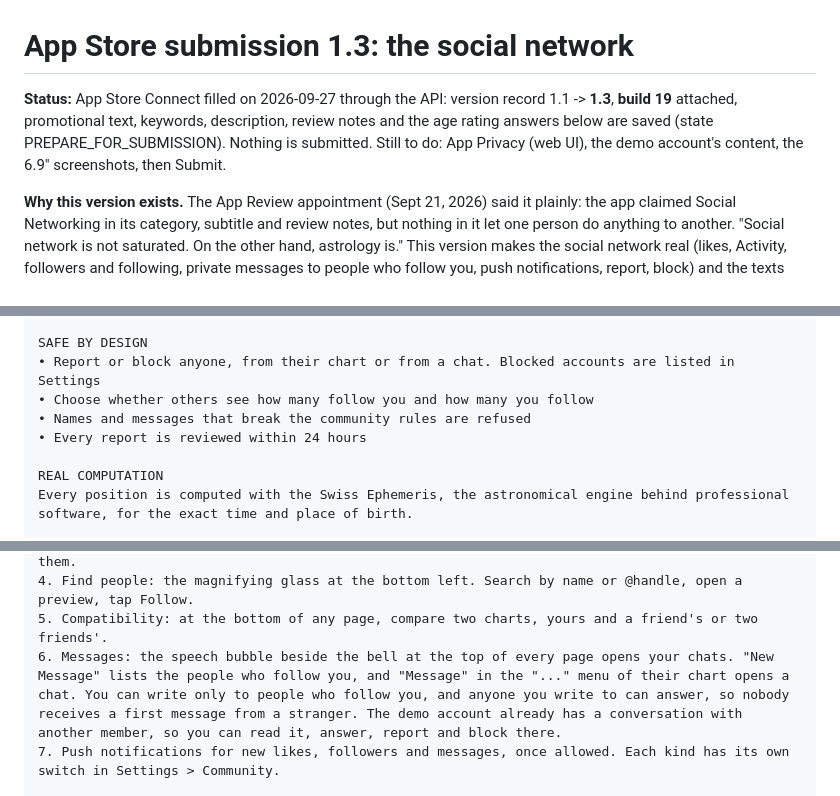
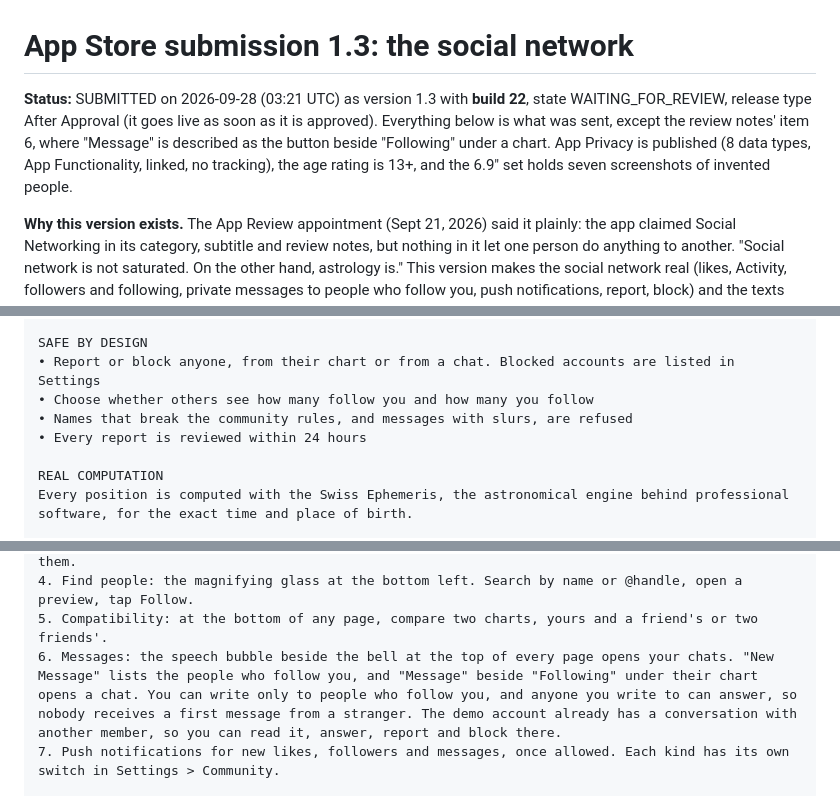
Before and after one commit to srgplus/astroconsul, a Markdown page: .ai/apple-submission-v1.3.md, 3 parts joined by grey strips. Rendered like a GitHub page.

Commit message:
Docs: 1.3 is submitted, with build 22
Status, the one corrected description line and the Message button's
place in the review notes, as sent to App Store Connect.

Co-Authored-By: Claude Opus 5.5 <noreply@anthropic.com>

```diff
--- a/.ai/apple-submission-v1.3.md
+++ b/.ai/apple-submission-v1.3.md
@@ -1,10 +1,12 @@
 # App Store submission 1.3: the social network
 
-**Status:** App Store Connect filled on 2026-09-27 through the API: version
-record 1.1 -> **1.3**, **build 19** attached, promotional text, keywords,
-description, review notes and the age rating answers below are saved (state
-PREPARE_FOR_SUBMISSION). Nothing is submitted. Still to do: App Privacy (web
-UI), the demo account's content, the 6.9" screenshots, then Submit.
+**Status:** SUBMITTED on 2026-09-28 (03:21 UTC) as version 1.3 with **build
+22**, state WAITING_FOR_REVIEW, release type After Approval (it goes live as
+soon as it is approved). Everything below is what was sent, except the review
+notes' item 6, where "Message" is described as the button beside "Following"
+under a chart. App Privacy is published (8 data types, App Functionality,
+linked, no tracking), the age rating is 13+, and the 6.9" set holds seven
+screenshots of invented people.
 
 **Why this version exists.** The App Review appointment (Sept 21, 2026) said it
 plainly: the app claimed Social Networking in its category, subtitle and review
@@ -128,7 +130,7 @@ YOUR DAY IN TWO NUMBERS
 SAFE BY DESIGN
 • Report or block anyone, from their chart or from a chat. Blocked accounts are listed in Settings
 • Choose whether others see how many follow you and how many you follow
-• Names and messages that break the community rules are refused
+• Names that break the community rules, and messages with slurs, are refused
 • Every report is reviewed within 24 hours
 
 REAL COMPUTATION
@@ -166,7 +168,7 @@ WHAT TO CHECK
 3. Following: one button under every chart that is not yours: "Follow", "Follow back" when that person follows you, and "Following", which asks before unfollowing. Beside it, the follower and following counts; under your own chart they open the lists, and Settings > Community can hide them.
 4. Find people: the magnifying glass at the bottom left. Search by name or @handle, open a preview, tap Follow.
 5. Compatibility: at the bottom of any page, compare two charts, yours and a friend's or two friends'.
-6. Messages: the speech bubble beside the bell at the top of every page opens your chats. "New Message" lists the people who follow you, and "Message" in the "..." menu of their chart opens a chat. You can write only to people who follow you, and anyone you write to can answer, so nobody receives a first message from a stranger. The demo account already has a conversation with another member, so you can read it, answer, report and block there.
+6. Messages: the speech bubble beside the bell at the top of every page opens your chats. "New Message" lists the people who follow you, and "Message" beside "Following" under their chart opens a chat. You can write only to people who follow you, and anyone you write to can answer, so nobody receives a first message from a stranger. The demo account already has a conversation with another member, so you can read it, answer, report and block there.
 7. Push notifications for new likes, followers and messages, once allowed. Each kind has its own switch in Settings > Community.
 
 SAFETY (guideline 1.2)
```
